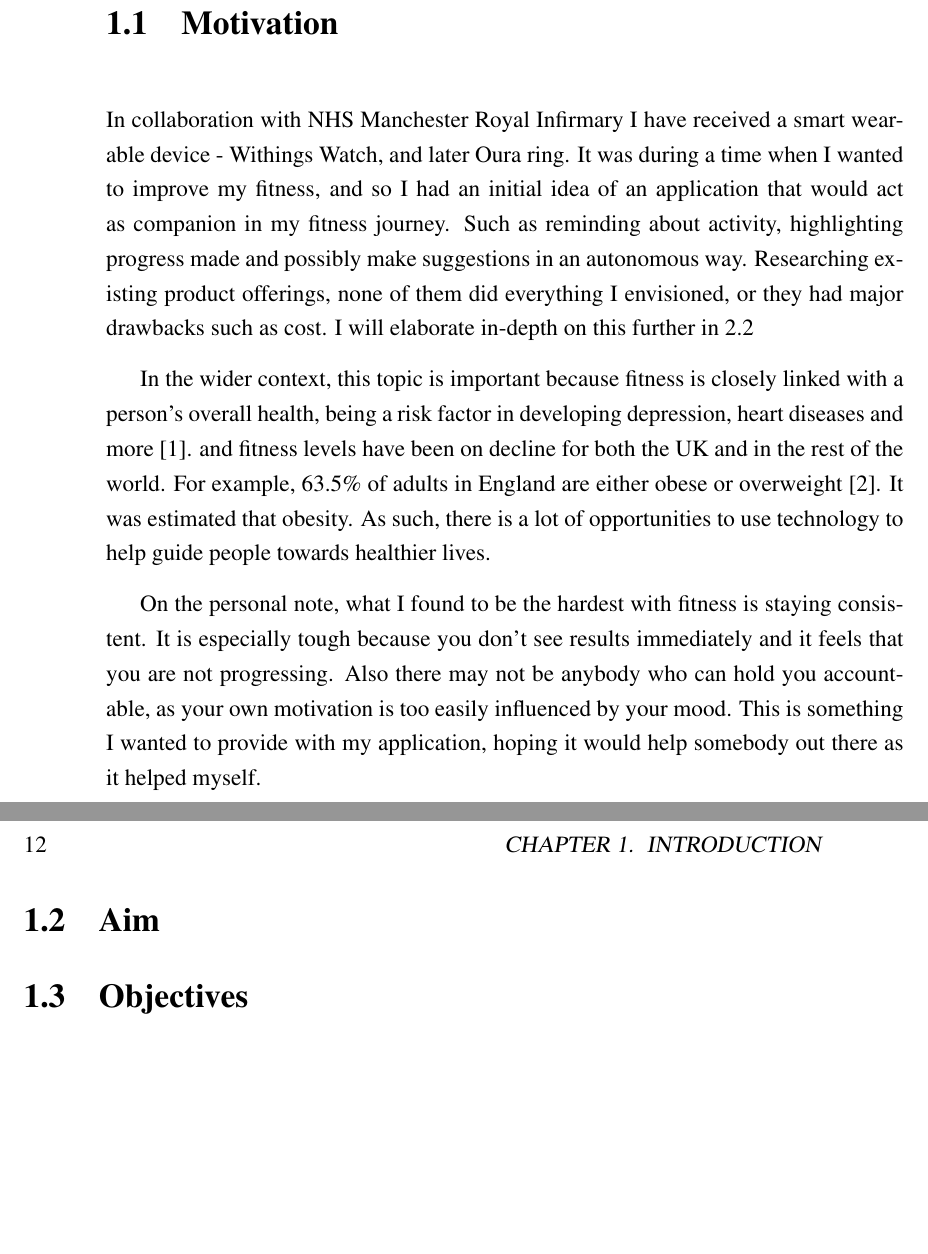
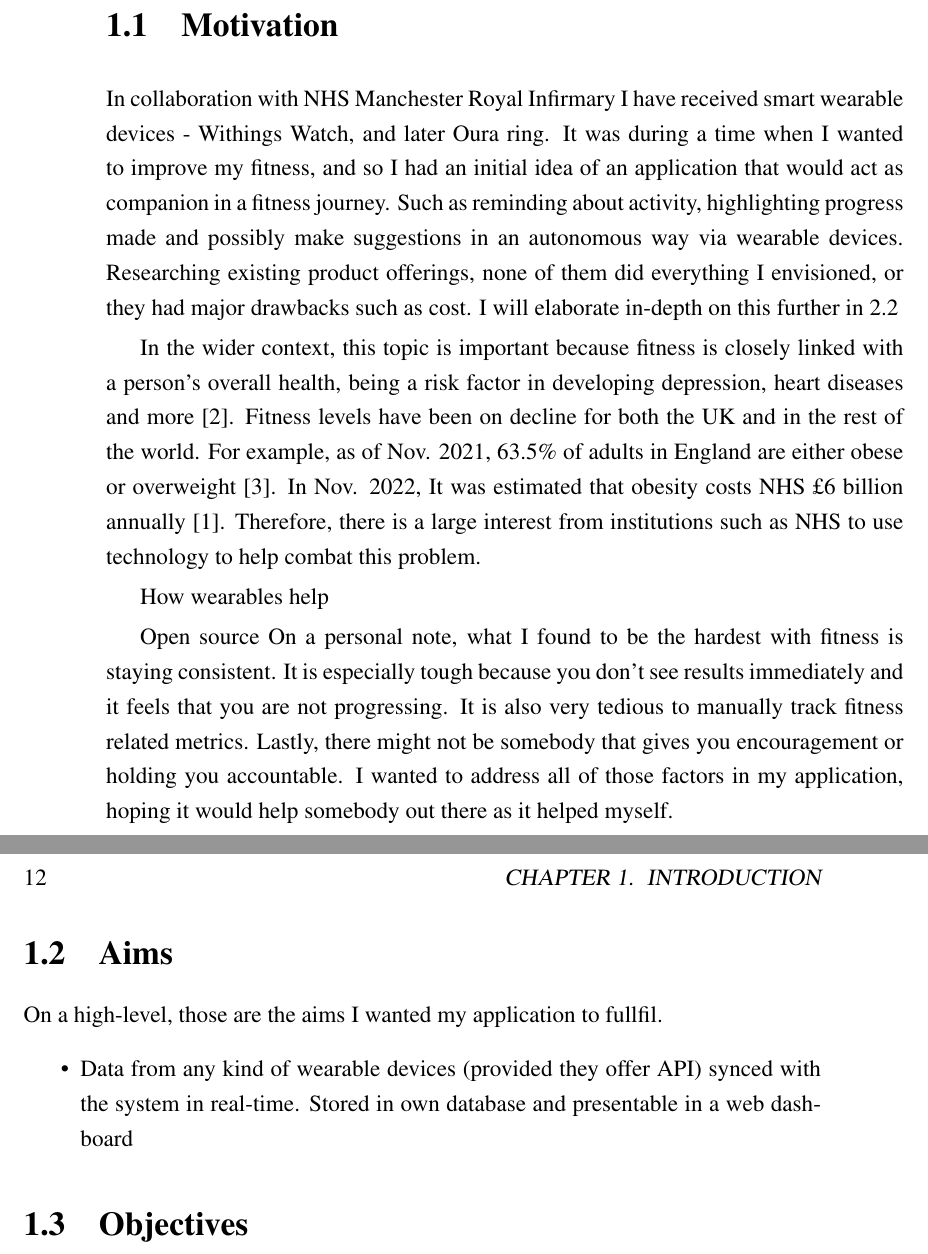
Before and after one commit to egorchern/OpenFitCompanionReport, a LaTeX thesis (report.tex, which reads chapter_introduction.tex): two parts of pages 11 and 12 of 21, joined at a grey line, cut so that both start at the same text, the shorter picture padded with empty space. Compiled offline with pdfLaTeX; a LaTeX package or settings file that is missing is left out.

Commit message:
some edits

```diff
--- a/chapter_introduction.tex
+++ b/chapter_introduction.tex
@@ -3,20 +3,27 @@
 
 \section{Motivation}
 \par
-In collaboration with NHS Manchester Royal Infirmary I have received a smart wearable device - Withings Watch,
+In collaboration with NHS Manchester Royal Infirmary I have received smart wearable devices - Withings Watch,
 and later Oura ring. It was during a time when I wanted to improve my fitness, and so I had an initial idea of an
-application that would act as companion in my fitness journey. Such as reminding about activity, highlighting progress made and
-possibly make suggestions in an autonomous way. Researching existing product offerings, none of them
+application that would act as companion in a fitness journey. Such as reminding about activity, highlighting progress made and
+possibly make suggestions in an autonomous way via wearable devices. Researching existing product offerings, none of them
 did everything I envisioned, or they had major drawbacks such as cost. I will elaborate in-depth on this further in \ref{section:similarSystems}
 \par
-In the wider context, this topic is important because fitness is closely linked with a person's overall health, being a risk factor in developing depression, heart diseases and more \cite{nhsObesity}. and fitness levels have been on decline for both the UK and in the rest of the world.
-For example, 63.5\% of adults in England are either obese or overweight \cite{ukObesity2023Survey}. It was estimated that obesity. As such, there is a lot of opportunities
-to use technology to help guide people towards healthier lives.
-\par
-On the personal note, what I found to be the hardest with fitness is staying consistent. It is especially tough because you don't
-see results immediately and it feels that you are not progressing. Also there may not be anybody who can hold you accountable, as your own motivation
-is too easily influenced by your mood. This is something I wanted to provide with my application, hoping it would help somebody out there as it helped myself.
-\section{Aim}
+In the wider context, this topic is important because fitness is closely linked with a person's overall health, being a risk factor in developing depression, heart diseases and more \cite{nhsObesity}.
+Fitness levels have been on decline for both the UK and in the rest of the world.
+For example, as of Nov. 2021, 63.5\% of adults in England are either obese or overweight \cite{ukObesity2023Survey}.
+In Nov. 2022, It was estimated that obesity costs NHS £6 billion annually \cite{nhsObesityCost}.
+Therefore, there is a large interest from institutions such as NHS to use technology to help combat this problem.
+\par How wearables help
+\par Open source
+On a personal note, what I found to be the hardest with fitness is staying consistent. It is especially tough because you don't
+see results immediately and it feels that you are not progressing. It is also very tedious to manually track fitness related metrics.
+Lastly, there might not be somebody that gives you encouragement or holding you accountable. I wanted to address all of those factors in my application, hoping it would help somebody out there as it helped myself.
+\section{Aims}
+On a high-level, those are the aims I wanted my application to fullfil.
+\begin{itemize}
+    \item {Data from any kind of wearable devices (provided they offer API) synced with the system in real-time. Stored in own database and presentable in a web dashboard}
+\end{itemize}
 \section{Objectives}
 
 
```
Also changed, not shown: refs.bib (+10 -17 lines).
